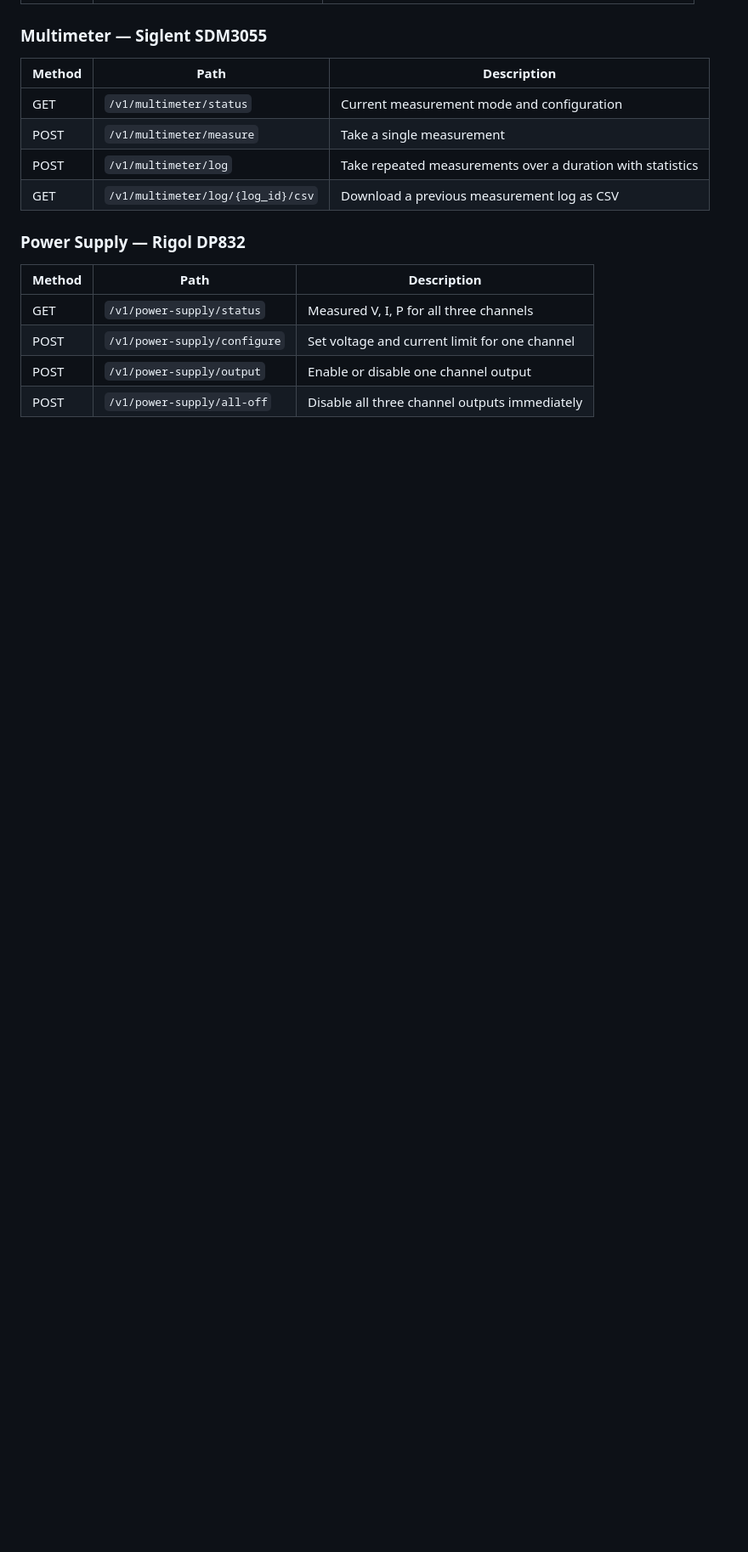
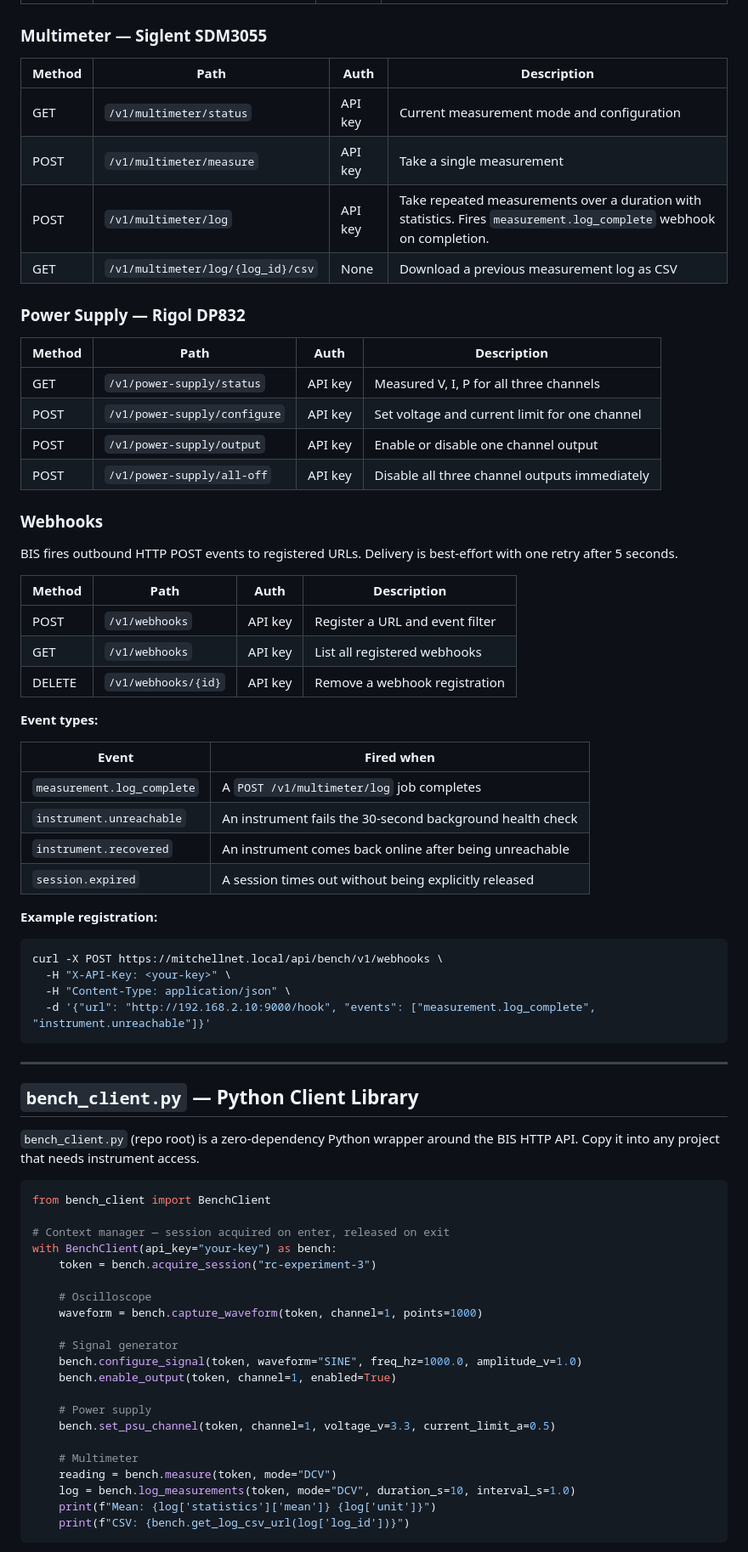
Before and after one commit to theAgingApprentice/bench-instrument-service, a Markdown page: README.md, the part around one of its changes. Shown at 85% size. Drawn GitHub-style; blank space fills up the shorter version.

Commit message:
docs: update README for Phase 2 and Phase 3 completion

````diff
--- a/README.md
+++ b/README.md
@@ -54,18 +68,76 @@ IPs confirmed via `lxi discover` on 4 June 2026.
 
 ### Multimeter — Siglent SDM3055
 
-| Method | Path | Description |
-|---|---|---|
-| GET | `/v1/multimeter/status` | Current measurement mode and configuration |
-| POST | `/v1/multimeter/measure` | Take a single measurement |
-| POST | `/v1/multimeter/log` | Take repeated measurements over a duration with statistics |
-| GET | `/v1/multimeter/log/{log_id}/csv` | Download a previous measurement log as CSV |
+| Method | Path | Auth | Description |
+| --- | --- | --- | --- |
+| GET | `/v1/multimeter/status` | API key | Current measurement mode and configuration |
+| POST | `/v1/multimeter/measure` | API key | Take a single measurement |
+| POST | `/v1/multimeter/log` | API key | Take repeated measurements over a duration with statistics. Fires `measurement.log_complete` webhook on completion. |
+| GET | `/v1/multimeter/log/{log_id}/csv` | None | Download a previous measurement log as CSV |
 
 ### Power Supply — Rigol DP832
 
-| Method | Path | Description |
-|---|---|---|
-| GET | `/v1/power-supply/status` | Measured V, I, P for all three channels |
-| POST | `/v1/power-supply/configure` | Set voltage and current limit for one channel |
-| POST | `/v1/power-supply/output` | Enable or disable one channel output |
-| POST | `/v1/power-supply/all-off` | Disable all three channel outputs immediately |
+| Method | Path | Auth | Description |
+| --- | --- | --- | --- |
+| GET | `/v1/power-supply/status` | API key | Measured V, I, P for all three channels |
+| POST | `/v1/power-supply/configure` | API key | Set voltage and current limit for one channel |
+| POST | `/v1/power-supply/output` | API key | Enable or disable one channel output |
+| POST | `/v1/power-supply/all-off` | API key | Disable all three channel outputs immediately |
+
+### Webhooks
+
+BIS fires outbound HTTP POST events to registered URLs. Delivery is best-effort with one retry after 5 seconds.
+
+| Method | Path | Auth | Description |
+| --- | --- | --- | --- |
+| POST | `/v1/webhooks` | API key | Register a URL and event filter |
+| GET | `/v1/webhooks` | API key | List all registered webhooks |
+| DELETE | `/v1/webhooks/{id}` | API key | Remove a webhook registration |
+
+**Event types:**
+
+| Event | Fired when |
+| --- | --- |
+| `measurement.log_complete` | A `POST /v1/multimeter/log` job completes |
+| `instrument.unreachable` | An instrument fails the 30-second background health check |
+| `instrument.recovered` | An instrument comes back online after being unreachable |
+| `session.expired` | A session times out without being explicitly released |
+
+**Example registration:**
+```bash
+curl -X POST https://mitchellnet.local/api/bench/v1/webhooks \
+  -H "X-API-Key: <your-key>" \
+  -H "Content-Type: application/json" \
+  -d '{"url": "http://192.168.2.10:9000/hook", "events": ["measurement.log_complete", "instrument.unreachable"]}'
+```
+
+---
+
+## `bench_client.py` — Python Client Library
+
+`bench_client.py` (repo root) is a zero-dependency Python wrapper around the BIS HTTP API. Copy it into any project that needs instrument access.
+
+```python
+from bench_client import BenchClient
+
+# Context manager — session acquired on enter, released on exit
+with BenchClient(api_key="your-key") as bench:
+    token = bench.acquire_session("rc-experiment-3")
+
+    # Oscilloscope
+    waveform = bench.capture_waveform(token, channel=1, points=1000)
+
+    # Signal generator
+    bench.configure_signal(token, waveform="SINE", freq_hz=1000.0, amplitude_v=1.0)
+    bench.enable_output(token, channel=1, enabled=True)
+
+    # Power supply
+    bench.set_psu_channel(token, channel=1, voltage_v=3.3, current_limit_a=0.5)
+
+    # Multimeter
+    reading = bench.measure(token, mode="DCV")
+    log = bench.log_measurements(token, mode="DCV", duration_s=10, interval_s=1.0)
+    print(f"Mean: {log['statistics']['mean']} {log['unit']}")
+    print(f"CSV: {bench.get_log_csv_url(log['log_id'])}")
+```
+
````
Also changed, not shown: other parts of README.md (+63 -33 lines).
